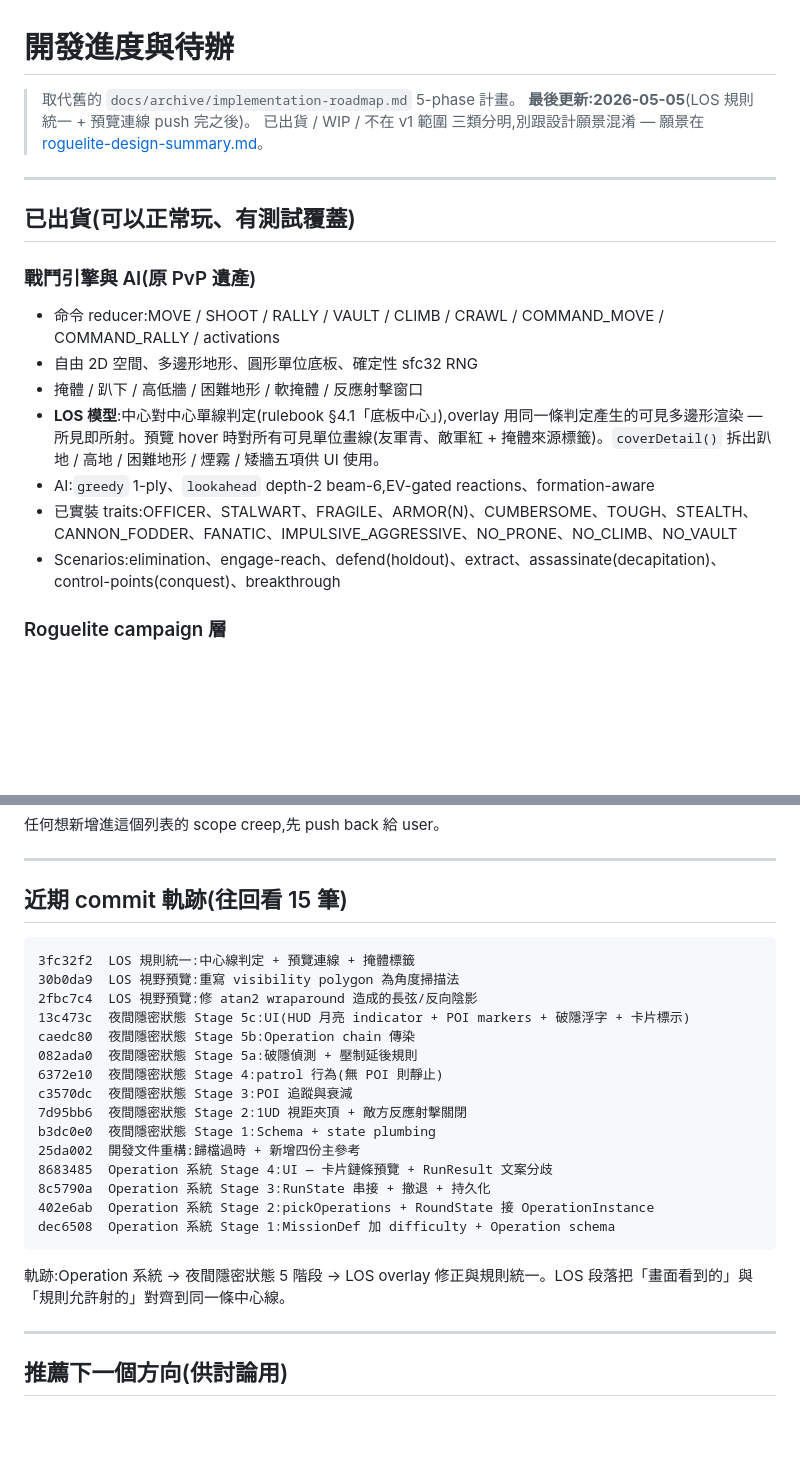
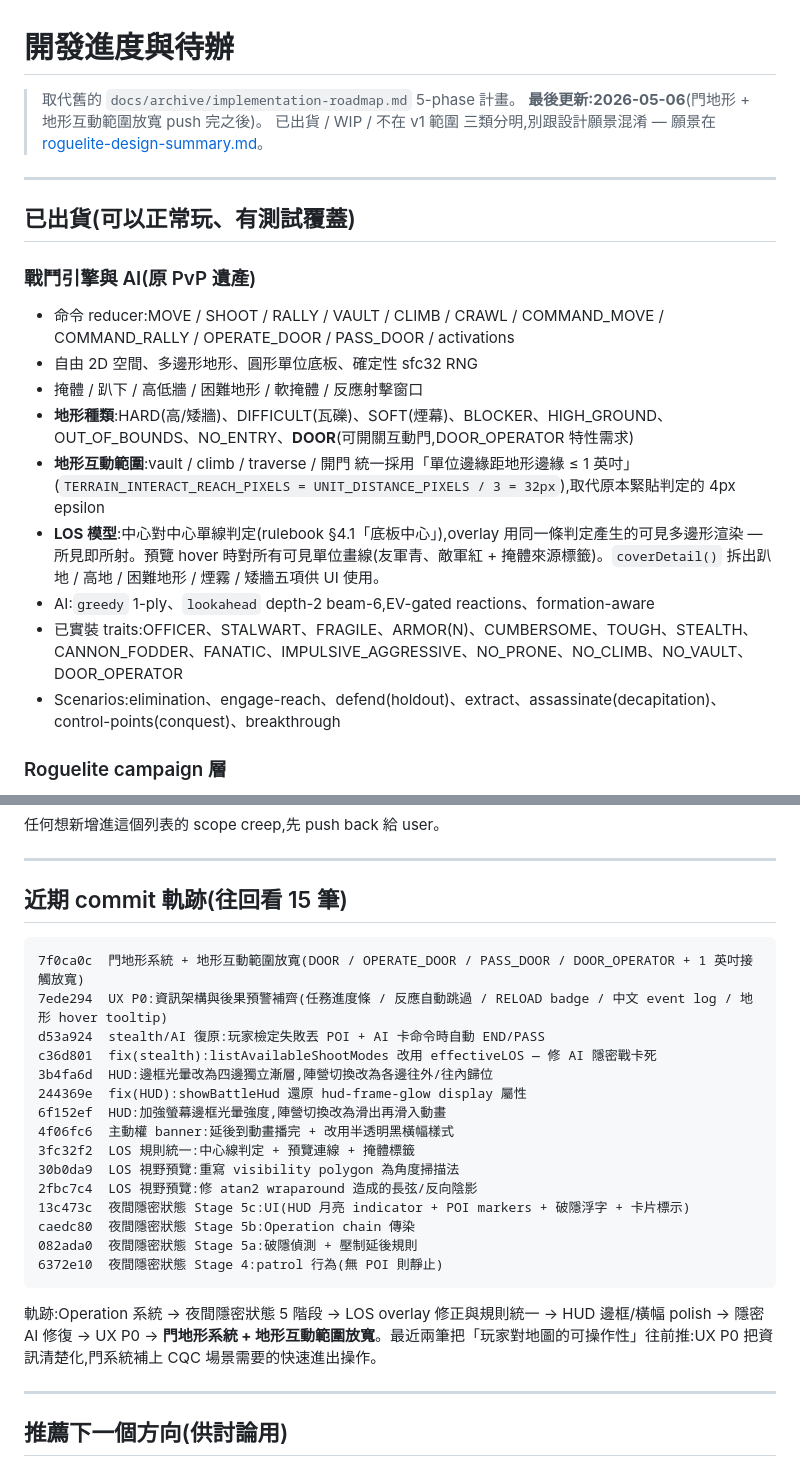
Before and after one commit to darkbearlab/code_zero_line, a Markdown page: docs/status.md, 2 parts joined by grey strips. Drawn GitHub-style; blank space fills up the shorter version.

Commit message:
docs: status + tag-system 同步門系統與互動範圍放寬
- status.md:更新最後修改日期、列出 OPERATE_DOOR/PASS_DOOR 命令、新增 DOOR 地形與 1 英吋互動範圍說明、補上 DOOR_OPERATOR trait、commit 軌跡延伸到 7f0ca0c
- tag-system.md:registry 表加入 DOOR_OPERATOR 條目

Co-Authored-By: Claude Sonnet 4.6 <noreply@anthropic.com>

````diff
--- a/docs/status.md
+++ b/docs/status.md
@@ -1,7 +1,7 @@
 # 開發進度與待辦
 
 > 取代舊的 `docs/archive/implementation-roadmap.md` 5-phase 計畫。
-> **最後更新:2026-05-05**(LOS 規則統一 + 預覽連線 push 完之後)。
+> **最後更新:2026-05-06**(門地形 + 地形互動範圍放寬 push 完之後)。
 > 已出貨 / WIP / 不在 v1 範圍 三類分明,別跟設計願景混淆 — 願景在 [roguelite-design-summary.md](roguelite-design-summary.md)。
 
 ---
@@ -9,12 +9,14 @@
 ## 已出貨(可以正常玩、有測試覆蓋)
 
 ### 戰鬥引擎與 AI(原 PvP 遺產)
-- 命令 reducer:MOVE / SHOOT / RALLY / VAULT / CLIMB / CRAWL / COMMAND_MOVE / COMMAND_RALLY / activations
+- 命令 reducer:MOVE / SHOOT / RALLY / VAULT / CLIMB / CRAWL / COMMAND_MOVE / COMMAND_RALLY / OPERATE_DOOR / PASS_DOOR / activations
 - 自由 2D 空間、多邊形地形、圓形單位底板、確定性 sfc32 RNG
 - 掩體 / 趴下 / 高低牆 / 困難地形 / 軟掩體 / 反應射擊窗口
+- **地形種類**:HARD(高/矮牆)、DIFFICULT(瓦礫)、SOFT(煙幕)、BLOCKER、HIGH_GROUND、OUT_OF_BOUNDS、NO_ENTRY、**DOOR**(可開關互動門,DOOR_OPERATOR 特性需求)
+- **地形互動範圍**:vault / climb / traverse / 開門 統一採用「單位邊緣距地形邊緣 ≤ 1 英吋」(`TERRAIN_INTERACT_REACH_PIXELS = UNIT_DISTANCE_PIXELS / 3 = 32px`),取代原本緊貼判定的 4px epsilon
 - **LOS 模型**:中心對中心單線判定(rulebook §4.1「底板中心」),overlay 用同一條判定產生的可見多邊形渲染 — 所見即所射。預覽 hover 時對所有可見單位畫線(友軍青、敵軍紅 + 掩體來源標籤)。`coverDetail()` 拆出趴地 / 高地 / 困難地形 / 煙霧 / 矮牆五項供 UI 使用。
 - AI:`greedy` 1-ply、`lookahead` depth-2 beam-6,EV-gated reactions、formation-aware
-- 已實裝 traits:OFFICER、STALWART、FRAGILE、ARMOR(N)、CUMBERSOME、TOUGH、STEALTH、CANNON_FODDER、FANATIC、IMPULSIVE_AGGRESSIVE、NO_PRONE、NO_CLIMB、NO_VAULT
+- 已實裝 traits:OFFICER、STALWART、FRAGILE、ARMOR(N)、CUMBERSOME、TOUGH、STEALTH、CANNON_FODDER、FANATIC、IMPULSIVE_AGGRESSIVE、NO_PRONE、NO_CLIMB、NO_VAULT、DOOR_OPERATOR
 - Scenarios:elimination、engage-reach、defend(holdout)、extract、assassinate(decapitation)、control-points(conquest)、breakthrough
 
 ### Roguelite campaign 層
@@ -105,6 +107,14 @@ AGITATOR / WARLORD / MARTYRDOM 完全 stub;FANATIC / IMPULSIVE_AGGRESSIVE 已實
 ## 近期 commit 軌跡(往回看 15 筆)
 
 ```
+7f0ca0c  門地形系統 + 地形互動範圍放寬(DOOR / OPERATE_DOOR / PASS_DOOR / DOOR_OPERATOR + 1 英吋接觸放寬)
+7ede294  UX P0:資訊架構與後果預警補齊(任務進度條 / 反應自動跳過 / RELOAD badge / 中文 event log / 地形 hover tooltip)
+d53a924  stealth/AI 復原:玩家檢定失敗丟 POI + AI 卡命令時自動 END/PASS
+c36d801  fix(stealth):listAvailableShootModes 改用 effectiveLOS — 修 AI 隱密戰卡死
+3b4fa6d  HUD:邊框光暈改為四邊獨立漸層,陣營切換改為各邊往外/往內歸位
+244369e  fix(HUD):showBattleHud 還原 hud-frame-glow display 屬性
+6f152ef  HUD:加強螢幕邊框光暈強度,陣營切換改為滑出再滑入動畫
+4f06fc6  主動權 banner:延後到動畫播完 + 改用半透明黑橫幅樣式
 3fc32f2  LOS 規則統一:中心線判定 + 預覽連線 + 掩體標籤
 30b0da9  LOS 視野預覽:重寫 visibility polygon 為角度掃描法
 2fbc7c4  LOS 視野預覽:修 atan2 wraparound 造成的長弦/反向陰影
@@ -112,17 +122,9 @@ AGITATOR / WARLORD / MARTYRDOM 完全 stub;FANATIC / IMPULSIVE_AGGRESSIVE 已實
 caedc80  夜間隱密狀態 Stage 5b:Operation chain 傳染
 082ada0  夜間隱密狀態 Stage 5a:破隱偵測 + 壓制延後規則
 6372e10  夜間隱密狀態 Stage 4:patrol 行為(無 POI 則靜止)
-c3570dc  夜間隱密狀態 Stage 3:POI 追蹤與衰減
-7d95bb6  夜間隱密狀態 Stage 2:1UD 視距夾頂 + 敵方反應射擊關閉
-b3dc0e0  夜間隱密狀態 Stage 1:Schema + state plumbing
-25da002  開發文件重構:歸檔過時 + 新增四份主參考
-8683485  Operation 系統 Stage 4:UI — 卡片鏈條預覽 + RunResult 文案分歧
-8c5790a  Operation 系統 Stage 3:RunState 串接 + 撤退 + 持久化
-402e6ab  Operation 系統 Stage 2:pickOperations + RoundState 接 OperationInstance
-dec6508  Operation 系統 Stage 1:MissionDef 加 difficulty + Operation schema
 ```
 
-軌跡:Operation 系統 → 夜間隱密狀態 5 階段 → LOS overlay 修正與規則統一。LOS 段落把「畫面看到的」與「規則允許射的」對齊到同一條中心線。
+軌跡:Operation 系統 → 夜間隱密狀態 5 階段 → LOS overlay 修正與規則統一 → HUD 邊框/橫幅 polish → 隱密 AI 修復 → UX P0 → **門地形系統 + 地形互動範圍放寬**。最近兩筆把「玩家對地圖的可操作性」往前推:UX P0 把資訊清楚化,門系統補上 CQC 場景需要的快速進出操作。
 
 ---
 
````
Also changed, not shown: docs/tag-system.md (+1 -0 lines).
